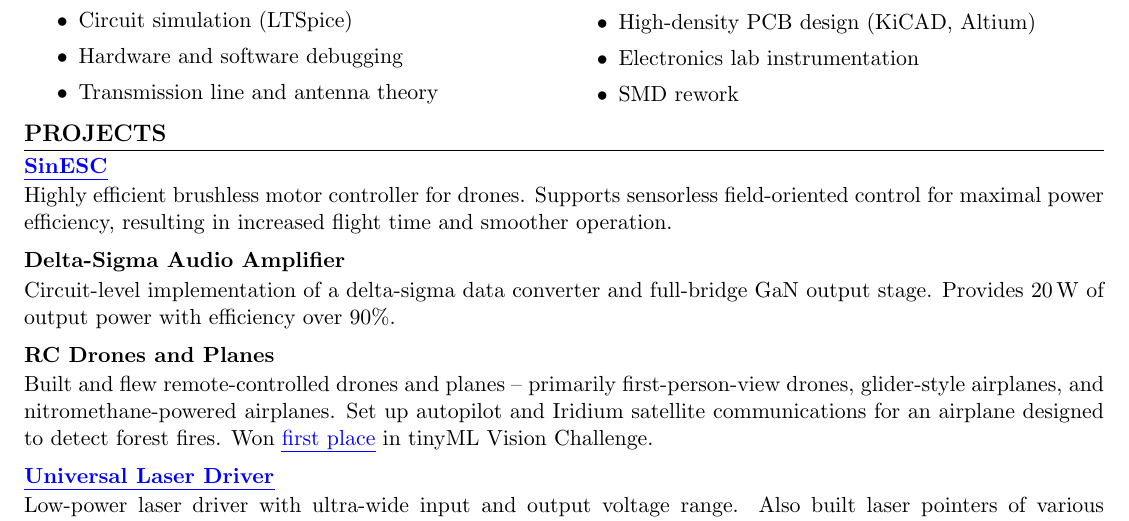
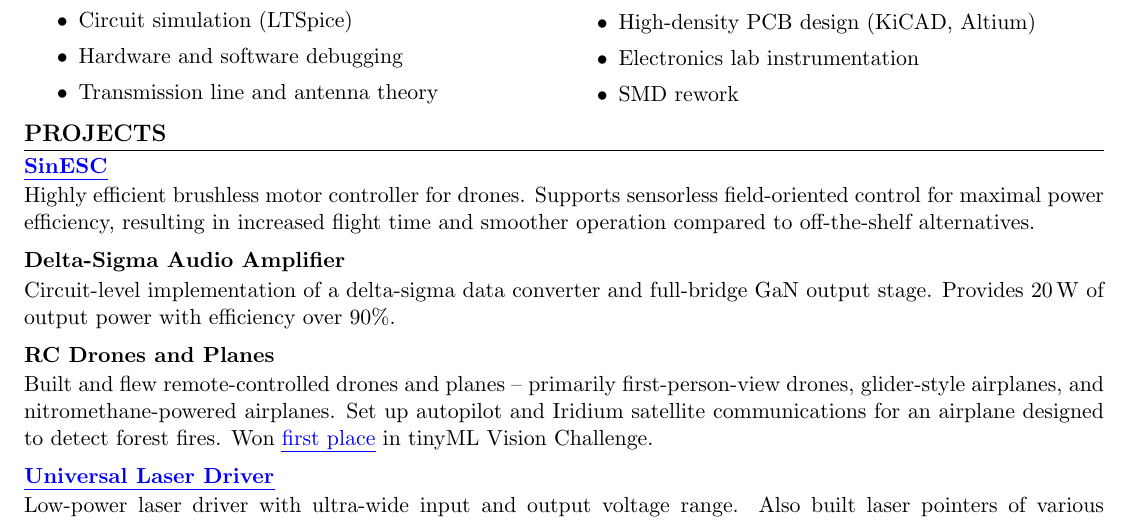
Before and after one commit to SAR-mango/resume, a LaTeX document (ErkSampatEE.tex): part of the page, cut so that both start at the same text. Compiled offline with pdfLaTeX.

Commit message:
few words

```diff
--- a/ErkSampatEE.tex
+++ b/ErkSampatEE.tex
@@ -28,7 +28,7 @@
 	\section*{PROJECTS}
 	\hrule\smallskip
 	\subsection{\href{https://github.com/SAR-mango/SinESC}{SinESC}}
-	Highly efficient brushless motor controller for drones. Supports sensorless field-oriented control for maximal power efficiency, resulting in increased flight time and smoother operation.
+	Highly efficient brushless motor controller for drones. Supports sensorless field-oriented control for maximal power efficiency, resulting in increased flight time and smoother operation compared to off-the-shelf alternatives.
 	\subsection{Delta-Sigma Audio Amplifier}
 	Circuit-level implementation of a delta-sigma data converter and full-bridge GaN output stage. Provides \qty{20}{\watt} of output power with efficiency over 90\%.
 	\subsection{RC Drones and Planes}
```
Also changed, not shown: ErkSampatEE.pdf.
